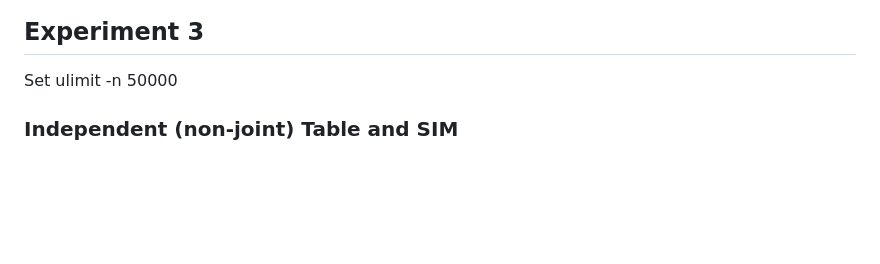
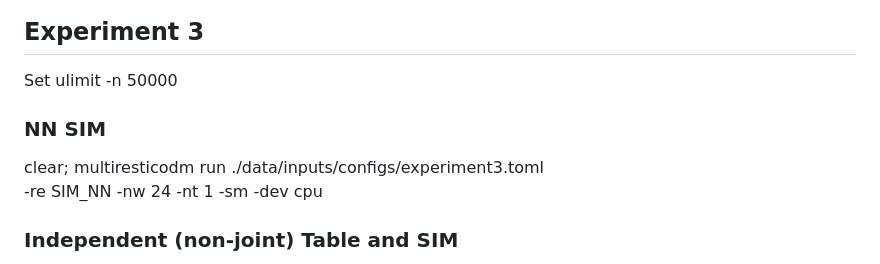
Before and after one commit to YannisZa/GeNSIT, a Markdown page: docs/experiment_reproducibility.md, the part around the change. Rendered like a GitHub page; blank space fills up the shorter version.

Commit message:
updated repro doc

```diff
--- a/docs/experiment_reproducibility.md
+++ b/docs/experiment_reproducibility.md
@@ -116,6 +116,11 @@ clear; multiresticodm plot -o ./data/outputs/synthetic \
 ## Experiment 3
 
 Set ulimit -n 50000
+
+### NN SIM
+
+clear; multiresticodm run ./data/inputs/configs/experiment3.toml \
+ -re SIM_NN -nw 24 -nt 1 -sm -dev cpu
 
 ### Independent (non-joint) Table and SIM
 
```
